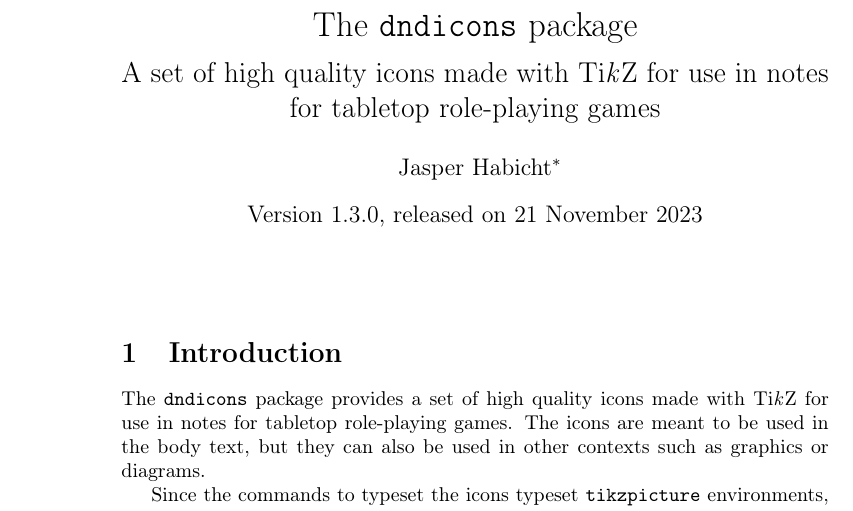
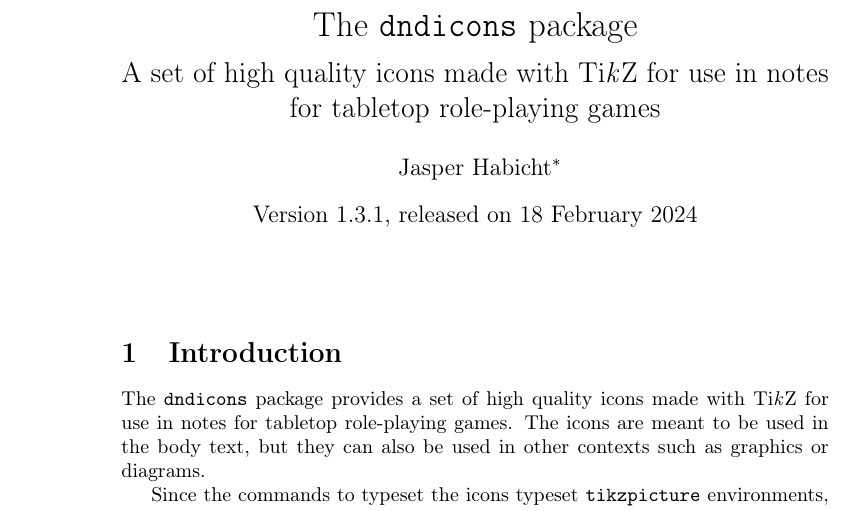
Before and after one commit to jasperhabicht/rpgicons, a LaTeX document (dndicons.tex, which reads dndicons.sty): part of page 1 of 7, cut so that both start at the same text. Compiled offline with pdfLaTeX.

Commit message:
Small corrections: initialization, after sep.

```diff
--- a/dndicons.sty
+++ b/dndicons.sty
@@ -1,5 +1,5 @@
 \NeedsTeXFormat{LaTeX2e}
-\ProvidesClass{dndicons}[2023-11-21 DnD Icons Package (1.3.0)]
+\ProvidesPackage{dndicons}[2024-02-18 DnD Icons Package (1.3.1)]
 
 \RequirePackage{tikz}
 \newlength{\dndicons@beforesep}
@@ -16,6 +16,7 @@
     dnd icons/after sep/.code={
         \setlength{\dndicons@aftersep}{#1}
     },
+    dnd icons/after sep={.05em},
     dnd icons/.style={}
 }
 
--- a/dndicons.tex
+++ b/dndicons.tex
@@ -1,13 +1,13 @@
 %% Start of file `dndicons.tex`.
-%% Copyright 2023 Jasper Habicht (mail@jasperhabicht.de).
+%% Copyright 2024 Jasper Habicht (mail@jasperhabicht.de).
 %
 % This work may be distributed and/or modified under the
 % conditions of the LaTeX Project Public License version 1.3c,
 % available at http://www.latex-project.org/lppl/.
 
 \documentclass{ltxdoc}
-\def\dndiconsfileversion{1.3.0}
-\def\dndiconsfiledate{21 November 2023}
+\def\dndiconsfileversion{1.3.1}
+\def\dndiconsfiledate{18 February 2024}
 
 \usepackage[T1]{fontenc}
 \usepackage{longtable, booktabs}
@@ -55,6 +55,7 @@
 \changes{v1.2.1}{2023/11/20}{Documentation of lengths for spacing added.}
 \changes{v1.2.2}{2023/11/21}{Corrections in the manual.}
 \changes{v1.3.0}{2023/11/21}{Option to set background color added. Renamed global option.}
+\changes{v1.3.1}{2024/02/18}{Correction of initializing code. Correction of after sep.}
 
 \bigskip
 
```
